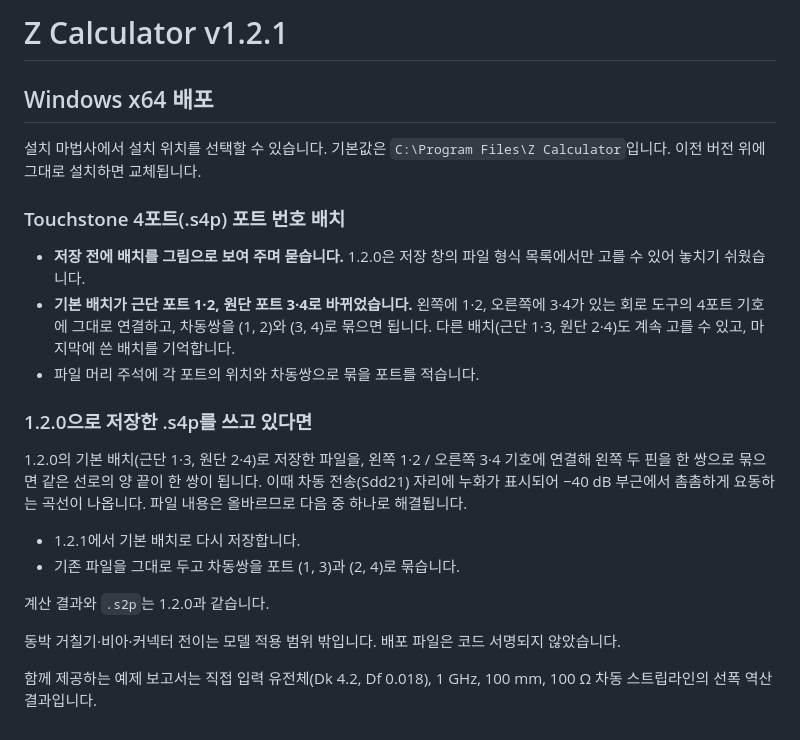
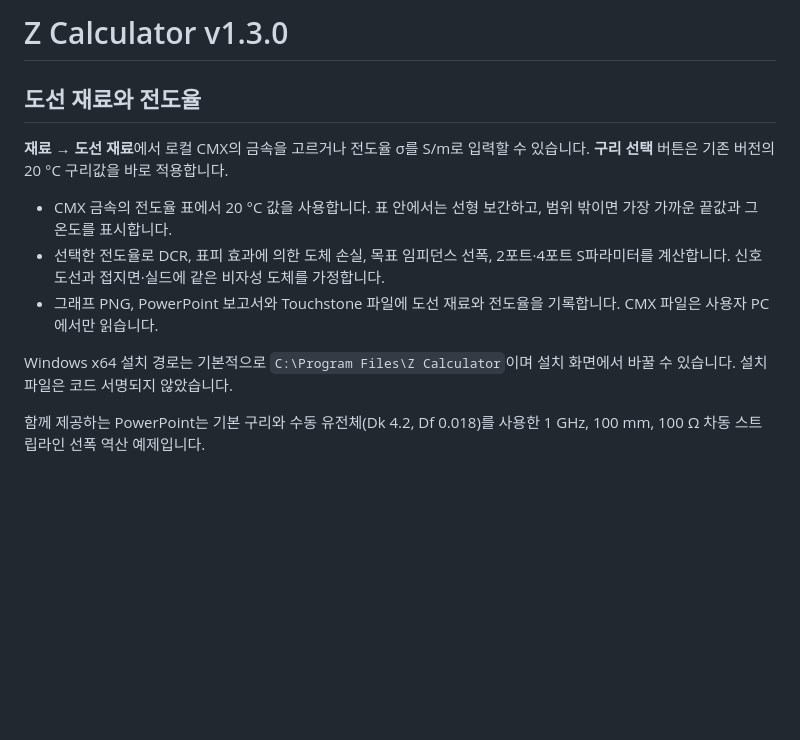
Before and after one commit to yunhyok/z-calculator, a Markdown page: packaging/RELEASE_NOTES.md, the part around the change. Drawn GitHub-style; blank space fills up the shorter version.

```diff
--- a/packaging/RELEASE_NOTES.md
+++ b/packaging/RELEASE_NOTES.md
@@ -1,24 +1,13 @@
-# Z Calculator v1.2.1
+# Z Calculator v1.3.0
 
-## Windows x64 배포
+## 도선 재료와 전도율
 
-설치 마법사에서 설치 위치를 선택할 수 있습니다. 기본값은 `C:\Program Files\Z Calculator`입니다. 이전 버전 위에 그대로 설치하면 교체됩니다.
+**재료 → 도선 재료**에서 로컬 CMX의 금속을 고르거나 전도율 σ를 S/m로 입력할 수 있습니다. **구리 선택** 버튼은 기존 버전의 20 °C 구리값을 바로 적용합니다.
 
-### Touchstone 4포트(.s4p) 포트 번호 배치
+- CMX 금속의 전도율 표에서 20 °C 값을 사용합니다. 표 안에서는 선형 보간하고, 범위 밖이면 가장 가까운 끝값과 그 온도를 표시합니다.
+- 선택한 전도율로 DCR, 표피 효과에 의한 도체 손실, 목표 임피던스 선폭, 2포트·4포트 S파라미터를 계산합니다. 신호 도선과 접지면·실드에 같은 비자성 도체를 가정합니다.
+- 그래프 PNG, PowerPoint 보고서와 Touchstone 파일에 도선 재료와 전도율을 기록합니다. CMX 파일은 사용자 PC에서만 읽습니다.
 
-- **저장 전에 배치를 그림으로 보여 주며 묻습니다.** 1.2.0은 저장 창의 파일 형식 목록에서만 고를 수 있어 놓치기 쉬웠습니다.
-- **기본 배치가 근단 포트 1·2, 원단 포트 3·4로 바뀌었습니다.** 왼쪽에 1·2, 오른쪽에 3·4가 있는 회로 도구의 4포트 기호에 그대로 연결하고, 차동쌍을 (1, 2)와 (3, 4)로 묶으면 됩니다. 다른 배치(근단 1·3, 원단 2·4)도 계속 고를 수 있고, 마지막에 쓴 배치를 기억합니다.
-- 파일 머리 주석에 각 포트의 위치와 차동쌍으로 묶을 포트를 적습니다.
+Windows x64 설치 경로는 기본적으로 `C:\Program Files\Z Calculator`이며 설치 화면에서 바꿀 수 있습니다. 설치 파일은 코드 서명되지 않았습니다.
 
-### 1.2.0으로 저장한 .s4p를 쓰고 있다면
-
-1.2.0의 기본 배치(근단 1·3, 원단 2·4)로 저장한 파일을, 왼쪽 1·2 / 오른쪽 3·4 기호에 연결해 왼쪽 두 핀을 한 쌍으로 묶으면 같은 선로의 양 끝이 한 쌍이 됩니다. 이때 차동 전송(Sdd21) 자리에 누화가 표시되어 −40 dB 부근에서 촘촘하게 요동하는 곡선이 나옵니다. 파일 내용은 올바르므로 다음 중 하나로 해결됩니다.
-
-- 1.2.1에서 기본 배치로 다시 저장합니다.
-- 기존 파일을 그대로 두고 차동쌍을 포트 (1, 3)과 (2, 4)로 묶습니다.
-
-계산 결과와 `.s2p`는 1.2.0과 같습니다.
-
-동박 거칠기·비아·커넥터 전이는 모델 적용 범위 밖입니다. 배포 파일은 코드 서명되지 않았습니다.
-
-함께 제공하는 예제 보고서는 직접 입력 유전체(Dk 4.2, Df 0.018), 1 GHz, 100 mm, 100 Ω 차동 스트립라인의 선폭 역산 결과입니다.
+함께 제공하는 PowerPoint는 기본 구리와 수동 유전체(Dk 4.2, Df 0.018)를 사용한 1 GHz, 100 mm, 100 Ω 차동 스트립라인 선폭 역산 예제입니다.
```
Also changed, not shown: README.md (+17 -9 lines), assets/workspace.png, 15 other files.
